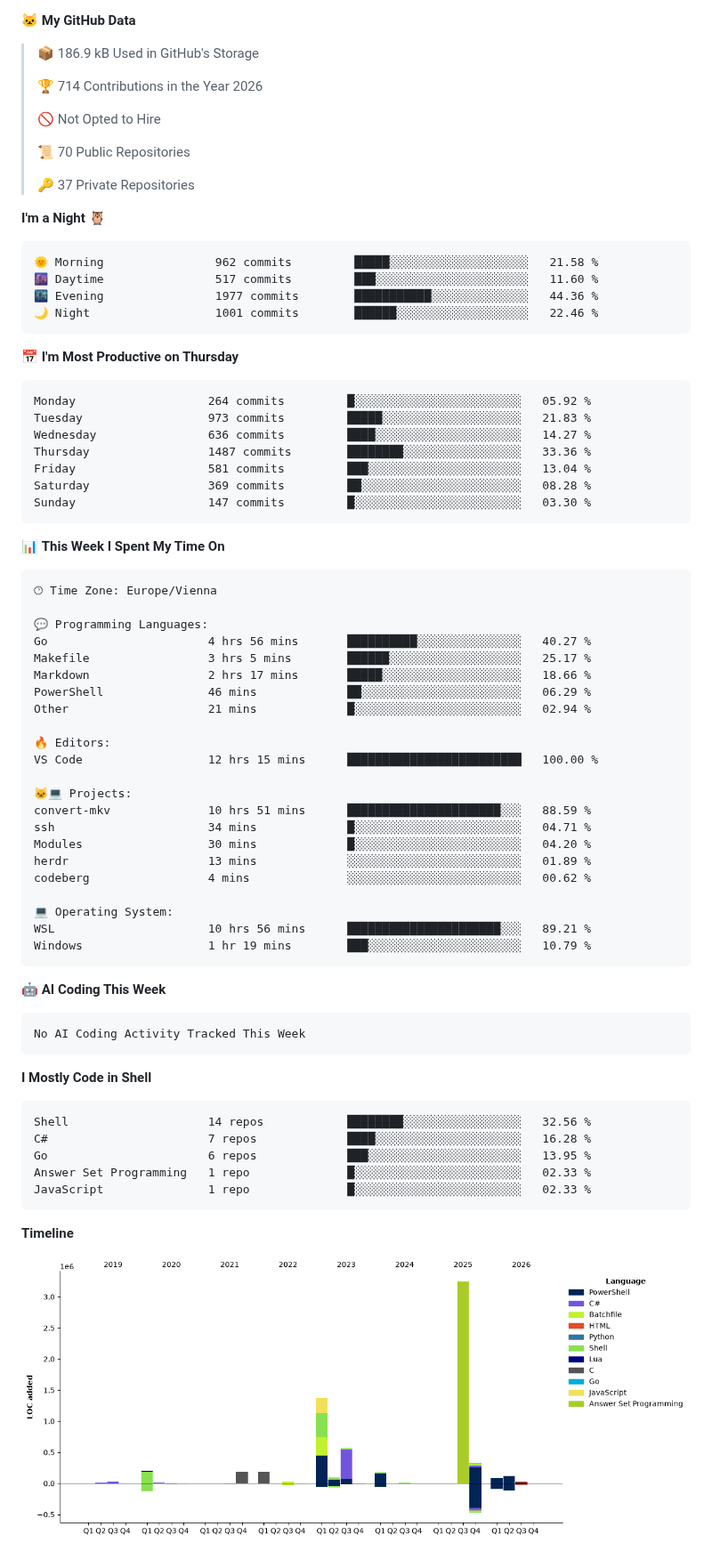
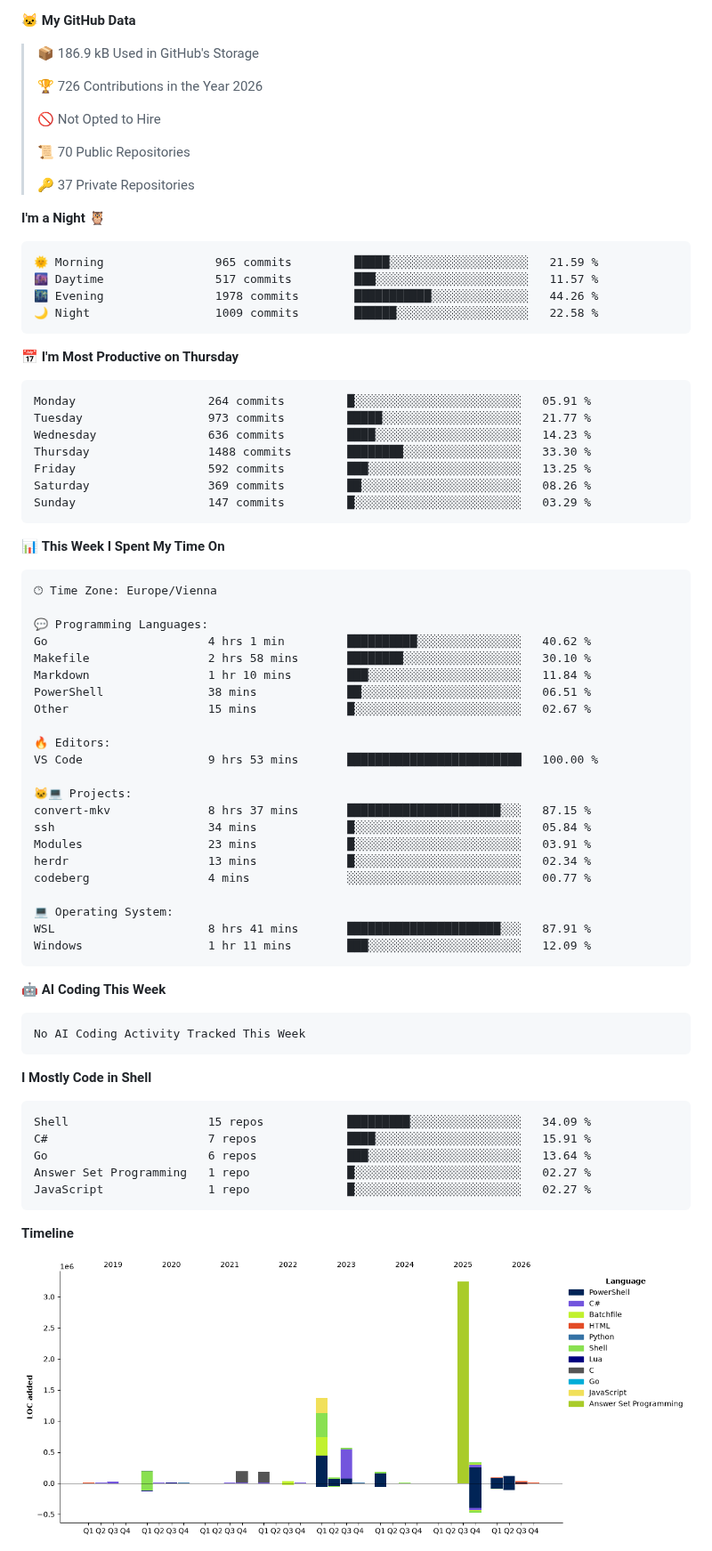
Before and after one commit to Stelzi79/Stelzi79, a Markdown page: README.md, the part around one of its changes. Shown at 89% size. GitHub-like rendering; pictures changed too: assets/bar_graph.png.

Commit message:
Updated with Dev Metrics

````diff
--- a/README.md
+++ b/README.md
@@ -15,7 +15,7 @@
 
 > 📦 186.9 kB Used in GitHub's Storage
  >
-> 🏆 714 Contributions in the Year 2026
+> 🏆 726 Contributions in the Year 2026
  >
 > 🚫 Not Opted to Hire
  >
@@ -26,21 +26,21 @@
 **I'm a Night 🦉**
 
 ```text
-🌞 Morning                962 commits         █████░░░░░░░░░░░░░░░░░░░░   21.58 %
-🌆 Daytime                517 commits         ███░░░░░░░░░░░░░░░░░░░░░░   11.60 %
-🌃 Evening                1977 commits        ███████████░░░░░░░░░░░░░░   44.36 %
-🌙 Night                  1001 commits        ██████░░░░░░░░░░░░░░░░░░░   22.46 %
+🌞 Morning                965 commits         █████░░░░░░░░░░░░░░░░░░░░   21.59 %
+🌆 Daytime                517 commits         ███░░░░░░░░░░░░░░░░░░░░░░   11.57 %
+🌃 Evening                1978 commits        ███████████░░░░░░░░░░░░░░   44.26 %
+🌙 Night                  1009 commits        ██████░░░░░░░░░░░░░░░░░░░   22.58 %
 ```
 📅 **I'm Most Productive on Thursday**
 
 ```text
-Monday                   264 commits         █░░░░░░░░░░░░░░░░░░░░░░░░   05.92 %
-Tuesday                  973 commits         █████░░░░░░░░░░░░░░░░░░░░   21.83 %
-Wednesday                636 commits         ████░░░░░░░░░░░░░░░░░░░░░   14.27 %
-Thursday                 1487 commits        ████████░░░░░░░░░░░░░░░░░   33.36 %
-Friday                   581 commits         ███░░░░░░░░░░░░░░░░░░░░░░   13.04 %
-Saturday                 369 commits         ██░░░░░░░░░░░░░░░░░░░░░░░   08.28 %
-Sunday                   147 commits         █░░░░░░░░░░░░░░░░░░░░░░░░   03.30 %
+Monday                   264 commits         █░░░░░░░░░░░░░░░░░░░░░░░░   05.91 %
+Tuesday                  973 commits         █████░░░░░░░░░░░░░░░░░░░░   21.77 %
+Wednesday                636 commits         ████░░░░░░░░░░░░░░░░░░░░░   14.23 %
+Thursday                 1488 commits        ████████░░░░░░░░░░░░░░░░░   33.30 %
+Friday                   592 commits         ███░░░░░░░░░░░░░░░░░░░░░░   13.25 %
+Saturday                 369 commits         ██░░░░░░░░░░░░░░░░░░░░░░░   08.26 %
+Sunday                   147 commits         █░░░░░░░░░░░░░░░░░░░░░░░░   03.29 %
 ```
 
 
@@ -50,25 +50,25 @@ Sunday                   147 commits         █░░░░░░░░░░
 🕑︎ Time Zone: Europe/Vienna
 
 💬 Programming Languages:
-Go                       4 hrs 56 mins       ██████████░░░░░░░░░░░░░░░   40.27 %
-Makefile                 3 hrs 5 mins        ██████░░░░░░░░░░░░░░░░░░░   25.17 %
-Markdown                 2 hrs 17 mins       █████░░░░░░░░░░░░░░░░░░░░   18.66 %
-PowerShell               46 mins             ██░░░░░░░░░░░░░░░░░░░░░░░   06.29 %
-Other                    21 mins             █░░░░░░░░░░░░░░░░░░░░░░░░   02.94 %
+Go                       4 hrs 1 min         ██████████░░░░░░░░░░░░░░░   40.62 %
+Makefile                 2 hrs 58 mins       ████████░░░░░░░░░░░░░░░░░   30.10 %
+Markdown                 1 hr 10 mins        ███░░░░░░░░░░░░░░░░░░░░░░   11.84 %
+PowerShell               38 mins             ██░░░░░░░░░░░░░░░░░░░░░░░   06.51 %
+Other                    15 mins             █░░░░░░░░░░░░░░░░░░░░░░░░   02.67 %
 
 🔥 Editors:
-VS Code                  12 hrs 15 mins      █████████████████████████   100.00 %
+VS Code                  9 hrs 53 mins       █████████████████████████   100.00 %
 
 🐱‍💻 Projects:
-convert-mkv              10 hrs 51 mins      ██████████████████████░░░   88.59 %
-ssh                      34 mins             █░░░░░░░░░░░░░░░░░░░░░░░░   04.71 %
-Modules                  30 mins             █░░░░░░░░░░░░░░░░░░░░░░░░   04.20 %
-herdr                    13 mins             ░░░░░░░░░░░░░░░░░░░░░░░░░   01.89 %
-codeberg                 4 mins              ░░░░░░░░░░░░░░░░░░░░░░░░░   00.62 %
+convert-mkv              8 hrs 37 mins       ██████████████████████░░░   87.15 %
+ssh                      34 mins             █░░░░░░░░░░░░░░░░░░░░░░░░   05.84 %
+Modules                  23 mins             █░░░░░░░░░░░░░░░░░░░░░░░░   03.91 %
+herdr                    13 mins             █░░░░░░░░░░░░░░░░░░░░░░░░   02.34 %
+codeberg                 4 mins              ░░░░░░░░░░░░░░░░░░░░░░░░░   00.77 %
 
 💻 Operating System:
-WSL                      10 hrs 56 mins      ██████████████████████░░░   89.21 %
-Windows                  1 hr 19 mins        ███░░░░░░░░░░░░░░░░░░░░░░   10.79 %
+WSL                      8 hrs 41 mins       ██████████████████████░░░   87.91 %
+Windows                  1 hr 11 mins        ███░░░░░░░░░░░░░░░░░░░░░░   12.09 %
 ```
 
 🤖 **AI Coding This Week**
@@ -80,11 +80,11 @@ No AI Coding Activity Tracked This Week
 **I Mostly Code in Shell**
 
 ```text
-Shell                    14 repos            ████████░░░░░░░░░░░░░░░░░   32.56 %
-C#                       7 repos             ████░░░░░░░░░░░░░░░░░░░░░   16.28 %
-Go                       6 repos             ███░░░░░░░░░░░░░░░░░░░░░░   13.95 %
-Answer Set Programming   1 repo              █░░░░░░░░░░░░░░░░░░░░░░░░   02.33 %
-JavaScript               1 repo              █░░░░░░░░░░░░░░░░░░░░░░░░   02.33 %
+Shell                    15 repos            █████████░░░░░░░░░░░░░░░░   34.09 %
+C#                       7 repos             ████░░░░░░░░░░░░░░░░░░░░░   15.91 %
+Go                       6 repos             ███░░░░░░░░░░░░░░░░░░░░░░   13.64 %
+Answer Set Programming   1 repo              █░░░░░░░░░░░░░░░░░░░░░░░░   02.27 %
+JavaScript               1 repo              █░░░░░░░░░░░░░░░░░░░░░░░░   02.27 %
 ```
 
 
````
Also changed, not shown: other parts of README.md (+1 -1 lines).
